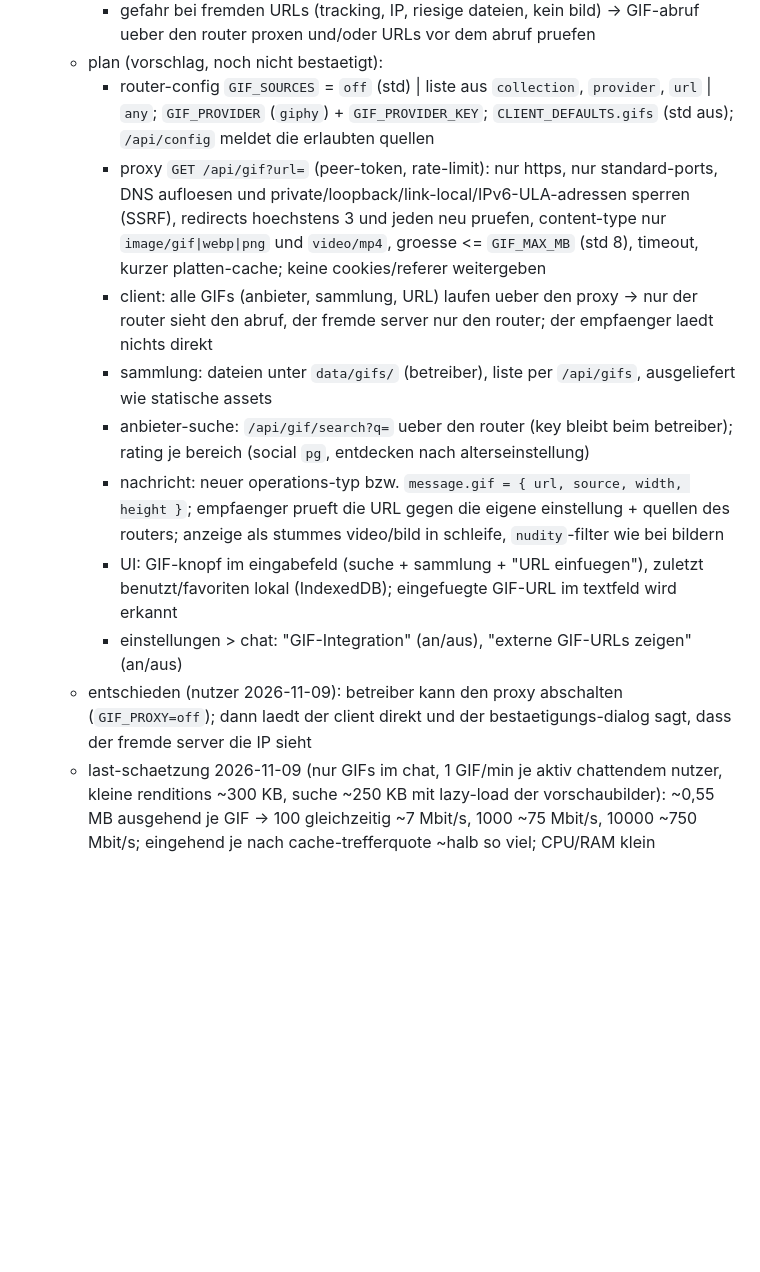
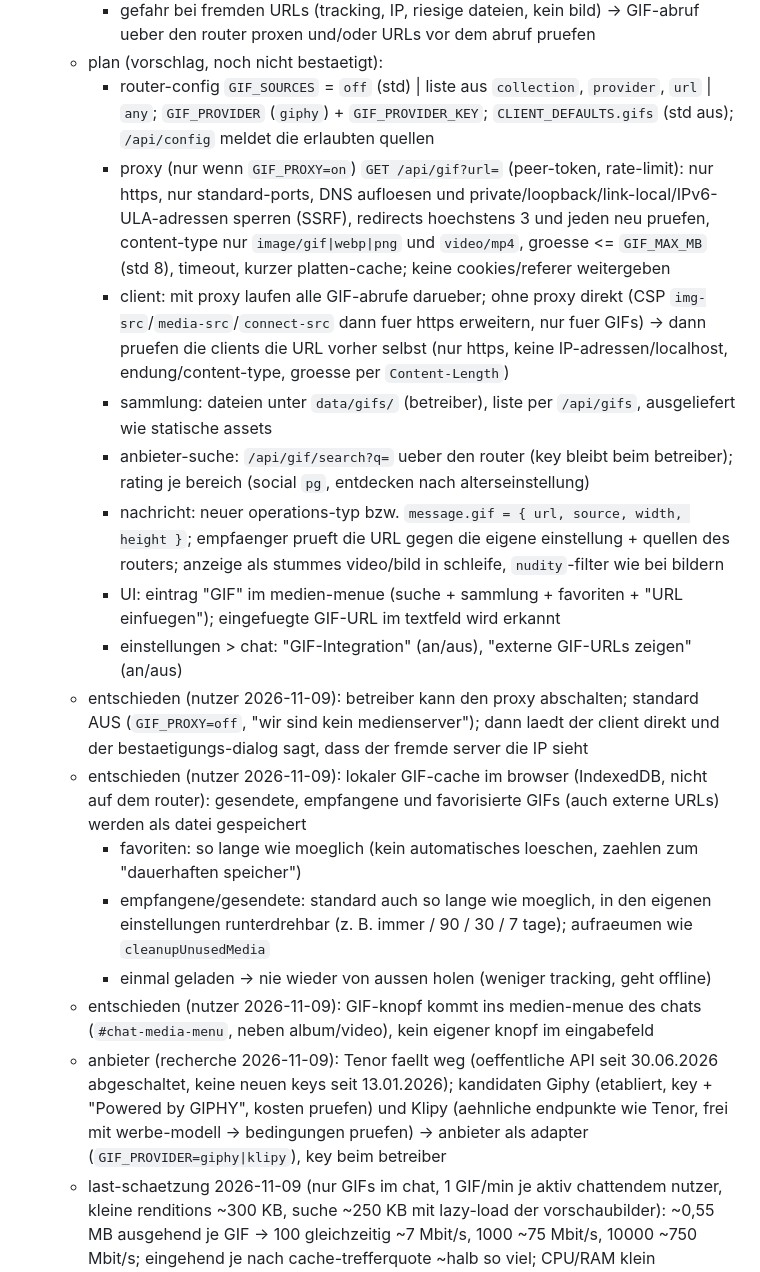
Before and after one commit to silverhorn-dev/open-grid, a Markdown page: tasks/board.md, the part around the change. Rendered like a GitHub page; blank space fills up the shorter version.

Commit message:
board: gif cache, menu and provider decisions

```diff
--- a/tasks/board.md
+++ b/tasks/board.md
@@ -659,14 +659,20 @@
     - gefahr bei fremden URLs (tracking, IP, riesige dateien, kein bild) -> GIF-abruf ueber den router proxen und/oder URLs vor dem abruf pruefen
   - plan (vorschlag, noch nicht bestaetigt):
     - router-config `GIF_SOURCES` = `off` (std) | liste aus `collection`, `provider`, `url` | `any`; `GIF_PROVIDER` (`giphy`) + `GIF_PROVIDER_KEY`; `CLIENT_DEFAULTS.gifs` (std aus); `/api/config` meldet die erlaubten quellen
-    - proxy `GET /api/gif?url=` (peer-token, rate-limit): nur https, nur standard-ports, DNS aufloesen und private/loopback/link-local/IPv6-ULA-adressen sperren (SSRF), redirects hoechstens 3 und jeden neu pruefen, content-type nur `image/gif|webp|png` und `video/mp4`, groesse <= `GIF_MAX_MB` (std 8), timeout, kurzer platten-cache; keine cookies/referer weitergeben
-    - client: alle GIFs (anbieter, sammlung, URL) laufen ueber den proxy -> nur der router sieht den abruf, der fremde server nur den router; der empfaenger laedt nichts direkt
+    - proxy (nur wenn `GIF_PROXY=on`) `GET /api/gif?url=` (peer-token, rate-limit): nur https, nur standard-ports, DNS aufloesen und private/loopback/link-local/IPv6-ULA-adressen sperren (SSRF), redirects hoechstens 3 und jeden neu pruefen, content-type nur `image/gif|webp|png` und `video/mp4`, groesse <= `GIF_MAX_MB` (std 8), timeout, kurzer platten-cache; keine cookies/referer weitergeben
+    - client: mit proxy laufen alle GIF-abrufe darueber; ohne proxy direkt (CSP `img-src`/`media-src`/`connect-src` dann fuer https erweitern, nur fuer GIFs) -> dann pruefen die clients die URL vorher selbst (nur https, keine IP-adressen/localhost, endung/content-type, groesse per `Content-Length`)
     - sammlung: dateien unter `data/gifs/` (betreiber), liste per `/api/gifs`, ausgeliefert wie statische assets
     - anbieter-suche: `/api/gif/search?q=` ueber den router (key bleibt beim betreiber); rating je bereich (social `pg`, entdecken nach alterseinstellung)
     - nachricht: neuer operations-typ bzw. `message.gif = { url, source, width, height }`; empfaenger prueft die URL gegen die eigene einstellung + quellen des routers; anzeige als stummes video/bild in schleife, `nudity`-filter wie bei bildern
-    - UI: GIF-knopf im eingabefeld (suche + sammlung + "URL einfuegen"), zuletzt benutzt/favoriten lokal (IndexedDB); eingefuegte GIF-URL im textfeld wird erkannt
+    - UI: eintrag "GIF" im medien-menue (suche + sammlung + favoriten + "URL einfuegen"); eingefuegte GIF-URL im textfeld wird erkannt
     - einstellungen > chat: "GIF-Integration" (an/aus), "externe GIF-URLs zeigen" (an/aus)
-  - entschieden (nutzer 2026-11-09): betreiber kann den proxy abschalten (`GIF_PROXY=off`); dann laedt der client direkt und der bestaetigungs-dialog sagt, dass der fremde server die IP sieht
+  - entschieden (nutzer 2026-11-09): betreiber kann den proxy abschalten; standard AUS (`GIF_PROXY=off`, "wir sind kein medienserver"); dann laedt der client direkt und der bestaetigungs-dialog sagt, dass der fremde server die IP sieht
+  - entschieden (nutzer 2026-11-09): lokaler GIF-cache im browser (IndexedDB, nicht auf dem router): gesendete, empfangene und favorisierte GIFs (auch externe URLs) werden als datei gespeichert
+    - favoriten: so lange wie moeglich (kein automatisches loeschen, zaehlen zum "dauerhaften speicher")
+    - empfangene/gesendete: standard auch so lange wie moeglich, in den eigenen einstellungen runterdrehbar (z. B. immer / 90 / 30 / 7 tage); aufraeumen wie `cleanupUnusedMedia`
+    - einmal geladen -> nie wieder von aussen holen (weniger tracking, geht offline)
+  - entschieden (nutzer 2026-11-09): GIF-knopf kommt ins medien-menue des chats (`#chat-media-menu`, neben album/video), kein eigener knopf im eingabefeld
+  - anbieter (recherche 2026-11-09): Tenor faellt weg (oeffentliche API seit 30.06.2026 abgeschaltet, keine neuen keys seit 13.01.2026); kandidaten Giphy (etabliert, key + "Powered by GIPHY", kosten pruefen) und Klipy (aehnliche endpunkte wie Tenor, frei mit werbe-modell -> bedingungen pruefen) -> anbieter als adapter (`GIF_PROVIDER=giphy|klipy`), key beim betreiber
   - last-schaetzung 2026-11-09 (nur GIFs im chat, 1 GIF/min je aktiv chattendem nutzer, kleine renditions ~300 KB, suche ~250 KB mit lazy-load der vorschaubilder): ~0,55 MB ausgehend je GIF -> 100 gleichzeitig ~7 Mbit/s, 1000 ~75 Mbit/s, 10000 ~750 Mbit/s; eingehend je nach cache-trefferquote ~halb so viel; CPU/RAM klein (streamen, nicht puffern); platte: LRU-cache z. B. 1 GB
     - bremsen: nur kleine renditions (mp4/webp, nie original-.gif mit 1-5 MB), vorschaubilder der suche lazy (nur sichtbare), platten-cache, limit je peer/minute, `GIF_MAX_MB`
     - idee: ist P2P offen, schickt der sender die schon geladenen bytes direkt mit; der proxy nur fuer offline-empfaenger und die suche -> spart den groessten teil
```
